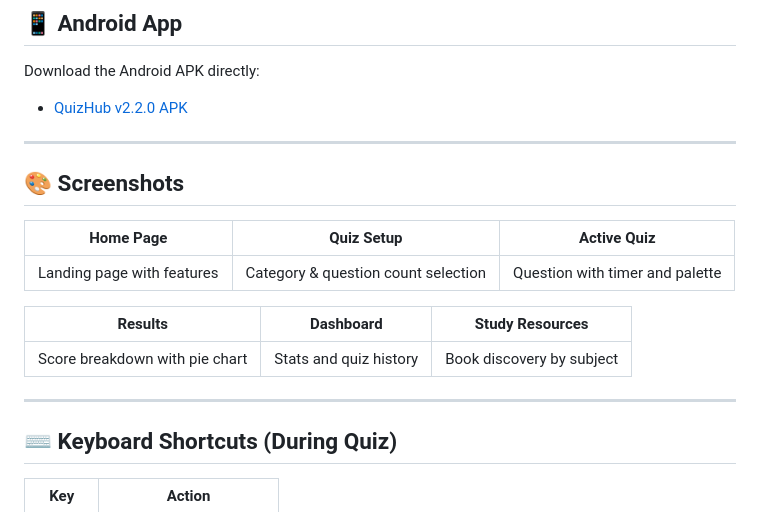
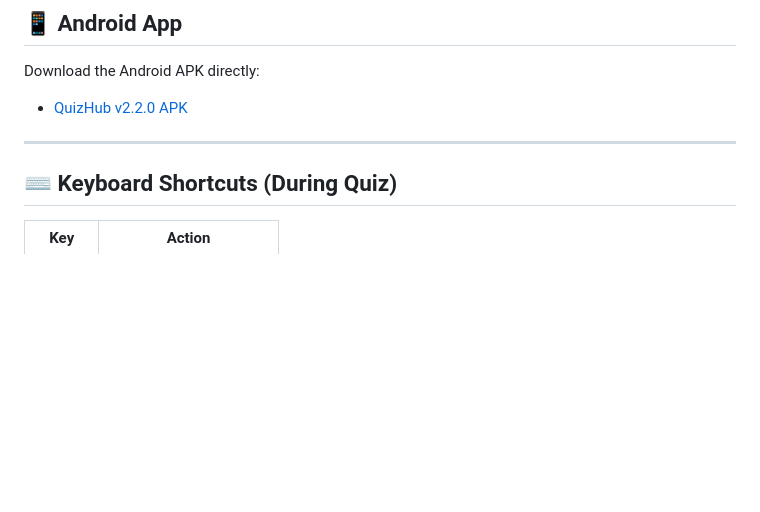
Before and after one commit to ramkrishnajha5/QuizHub, a Markdown page: README.md, the part around one of its changes. Rendered like a GitHub page; blank space fills up the shorter version.

```diff
--- a/README.md
+++ b/README.md
@@ -194,17 +194,6 @@ Download the Android APK directly:
 
 ---
 
-## 🎨 Screenshots
-
-| Home Page | Quiz Setup | Active Quiz |
-|-----------|------------|-------------|
-| Landing page with features | Category & question count selection | Question with timer and palette |
-
-| Results | Dashboard | Study Resources |
-|---------|-----------|-----------------|
-| Score breakdown with pie chart | Stats and quiz history | Book discovery by subject |
-
----
 
 ## ⌨️ Keyboard Shortcuts (During Quiz)
 
```
Also changed, not shown: other parts of README.md (+1 -1 lines).
